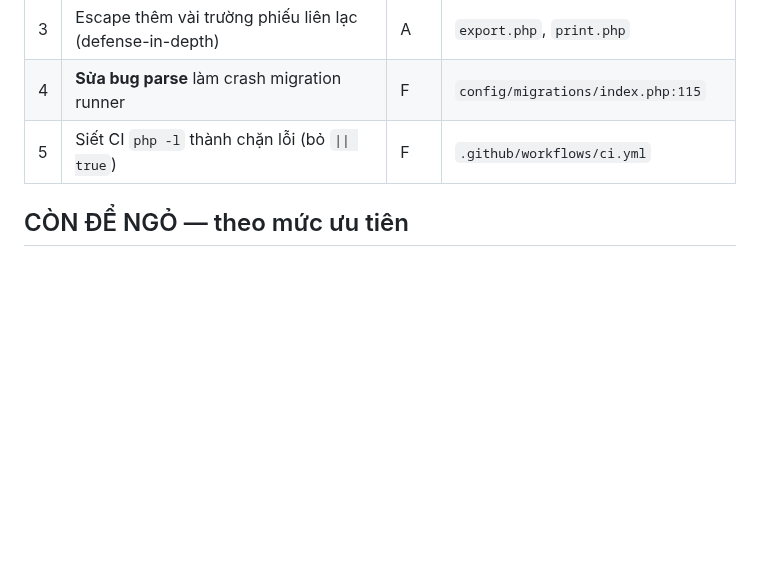
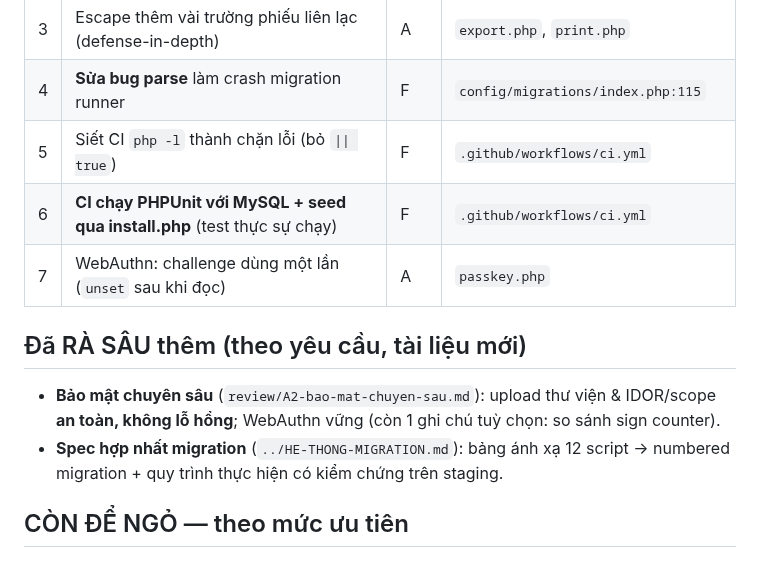
Before and after one commit to josephvinh/glyphutrung, a Markdown page: docs/review/00-TONG-KET.md, the part around the change. Drawn GitHub-style; blank space fills up the shorter version.

```diff
--- a/docs/review/00-TONG-KET.md
+++ b/docs/review/00-TONG-KET.md
@@ -16,6 +16,14 @@ Rủi ro cao nhất **không nằm ở code mà ở vận hành**: secret bị c
 | 3 | Escape thêm vài trường phiếu liên lạc (defense-in-depth) | A | `export.php`, `print.php` |
 | 4 | **Sửa bug parse** làm crash migration runner | F | `config/migrations/index.php:115` |
 | 5 | Siết CI `php -l` thành chặn lỗi (bỏ `\|\| true`) | F | `.github/workflows/ci.yml` |
+| 6 | **CI chạy PHPUnit với MySQL + seed qua install.php** (test thực sự chạy) | F | `.github/workflows/ci.yml` |
+| 7 | WebAuthn: challenge dùng một lần (`unset` sau khi đọc) | A | `passkey.php` |
+
+## Đã RÀ SÂU thêm (theo yêu cầu, tài liệu mới)
+- **Bảo mật chuyên sâu** (`review/A2-bao-mat-chuyen-sau.md`): upload thư viện & IDOR/scope
+  **an toàn, không lỗ hổng**; WebAuthn vững (còn 1 ghi chú tuỳ chọn: so sánh sign counter).
+- **Spec hợp nhất migration** (`../HE-THONG-MIGRATION.md`): bảng ánh xạ 12 script →
+  numbered migration + quy trình thực hiện có kiểm chứng trên staging.
 
 ## CÒN ĐỂ NGỎ — theo mức ưu tiên
 
```
Also changed, not shown: docs/HE-THONG-MIGRATION.md (added, +87 -0 lines).
